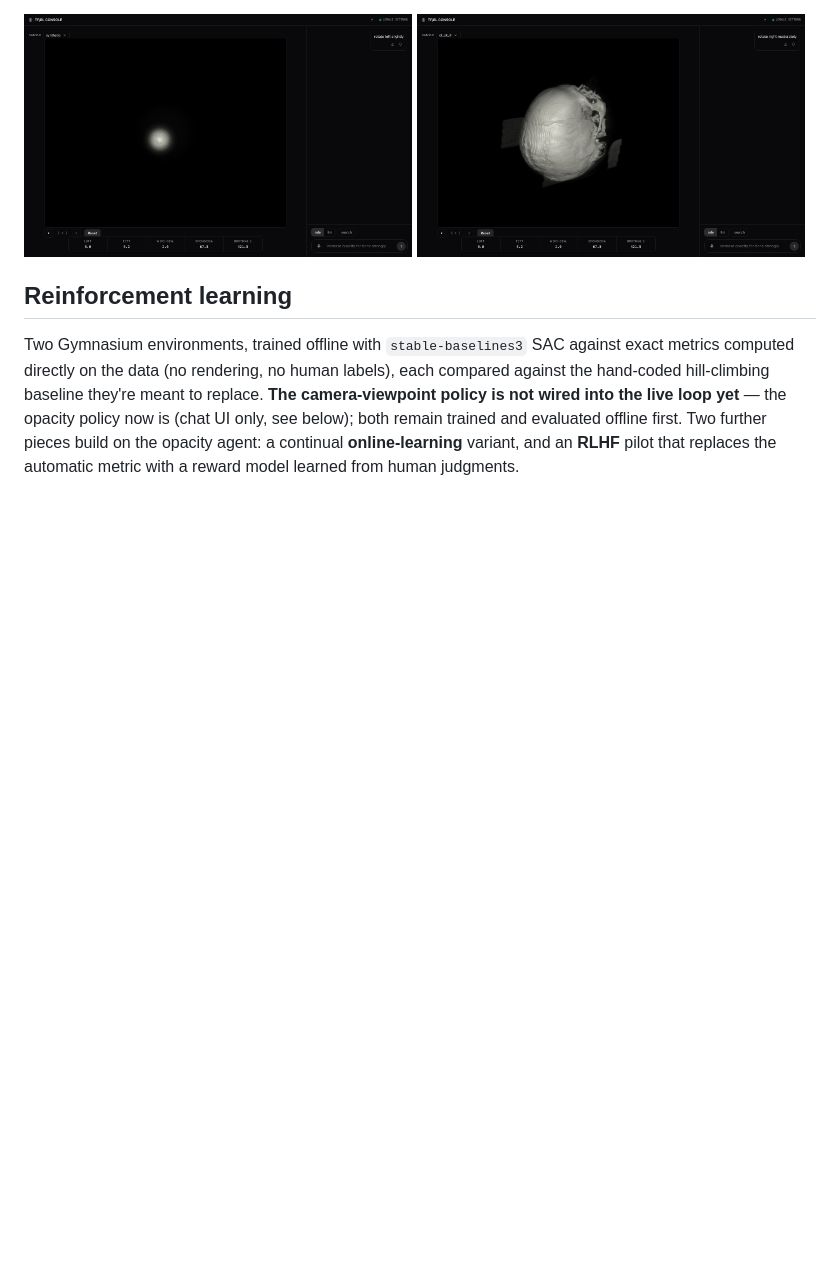
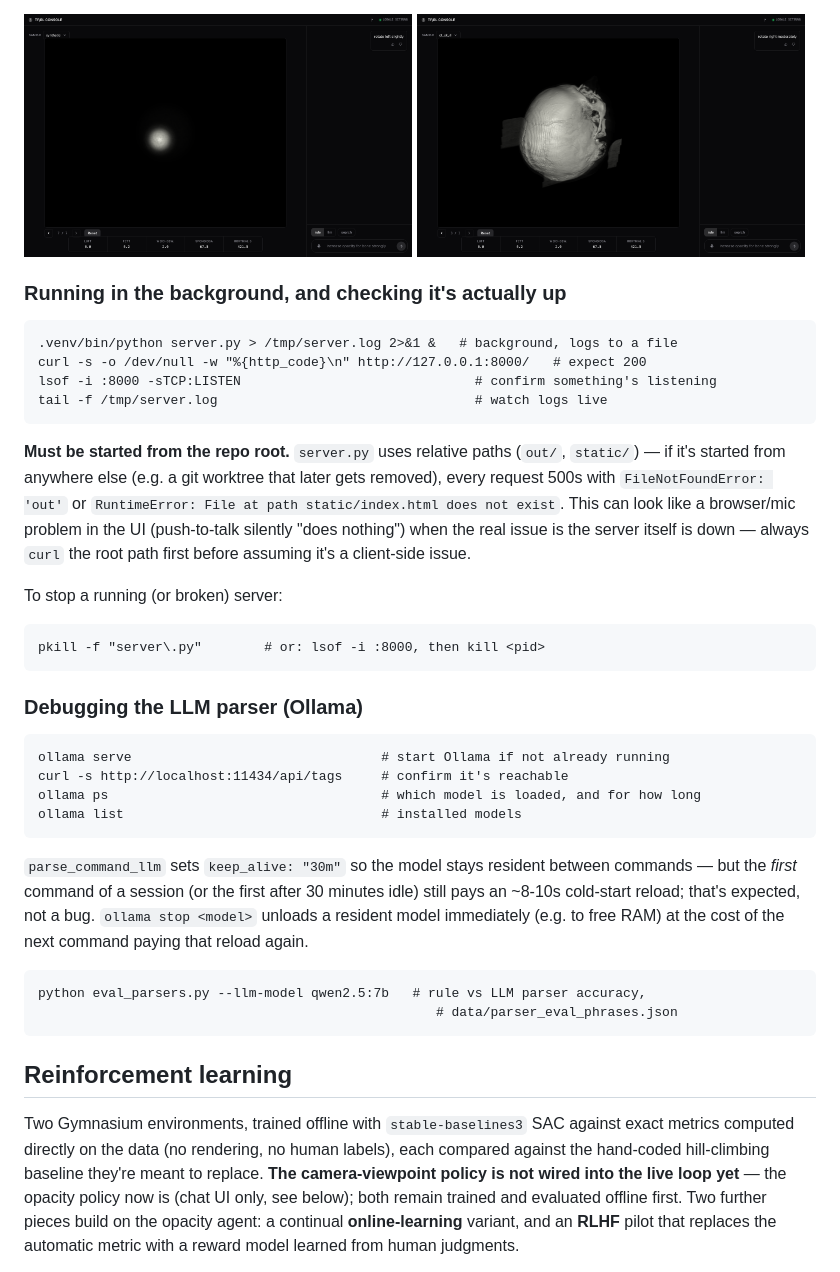
Before and after one commit to kevinkunkel98/reinforcement-learning-volume-rendering-transfer-function, a Markdown page: README.md, the part around the change. Drawn GitHub-style; blank space fills up the shorter version.

Commit message:
Document how to start, check, and debug the chat-UI server and Ollama

```diff
--- a/README.md
+++ b/README.md
@@ -98,6 +98,41 @@ navigation restores both together. Session state persists in
   <img src="docs/screenshots/chat-ui-synthetic.png" width="49%" alt="Chat UI on the synthetic phantom, bone tissue isolated" />
   <img src="docs/screenshots/chat-ui-ct-skull.png" width="49%" alt="Chat UI on a real CT skull scan, bone tissue isolated" />
 </p>
+
+### Running in the background, and checking it's actually up
+
+    .venv/bin/python server.py > /tmp/server.log 2>&1 &   # background, logs to a file
+    curl -s -o /dev/null -w "%{http_code}\n" http://127.0.0.1:8000/   # expect 200
+    lsof -i :8000 -sTCP:LISTEN                              # confirm something's listening
+    tail -f /tmp/server.log                                 # watch logs live
+
+**Must be started from the repo root.** `server.py` uses relative paths (`out/`,
+`static/`) — if it's started from anywhere else (e.g. a git worktree that later
+gets removed), every request 500s with `FileNotFoundError: 'out'` or
+`RuntimeError: File at path static/index.html does not exist`. This can look
+like a browser/mic problem in the UI (push-to-talk silently "does nothing")
+when the real issue is the server itself is down — always `curl` the root path
+first before assuming it's a client-side issue.
+
+To stop a running (or broken) server:
+
+    pkill -f "server\.py"        # or: lsof -i :8000, then kill <pid>
+
+### Debugging the LLM parser (Ollama)
+
+    ollama serve                                # start Ollama if not already running
+    curl -s http://localhost:11434/api/tags     # confirm it's reachable
+    ollama ps                                   # which model is loaded, and for how long
+    ollama list                                 # installed models
+
+`parse_command_llm` sets `keep_alive: "30m"` so the model stays resident
+between commands — but the *first* command of a session (or the first after
+30 minutes idle) still pays an ~8-10s cold-start reload; that's expected, not
+a bug. `ollama stop <model>` unloads a resident model immediately (e.g. to
+free RAM) at the cost of the next command paying that reload again.
+
+    python eval_parsers.py --llm-model qwen2.5:7b   # rule vs LLM parser accuracy,
+                                                       # data/parser_eval_phrases.json
 
 ## Reinforcement learning
 
```
